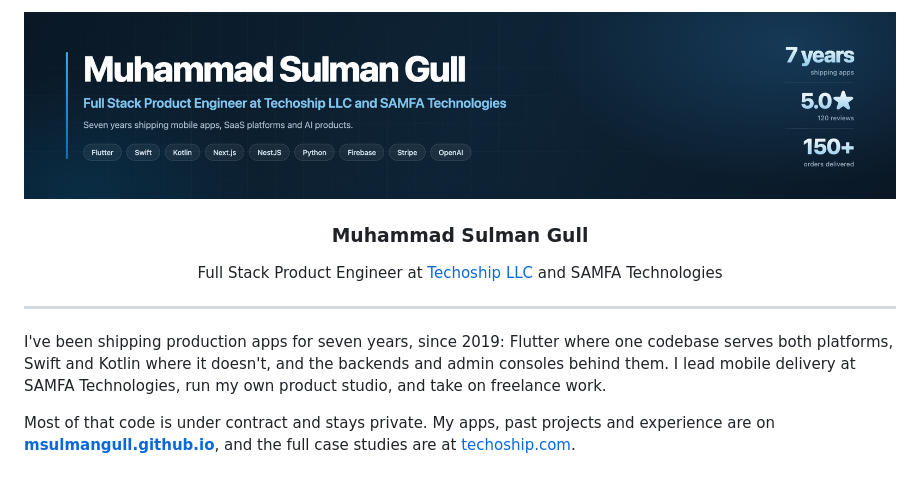
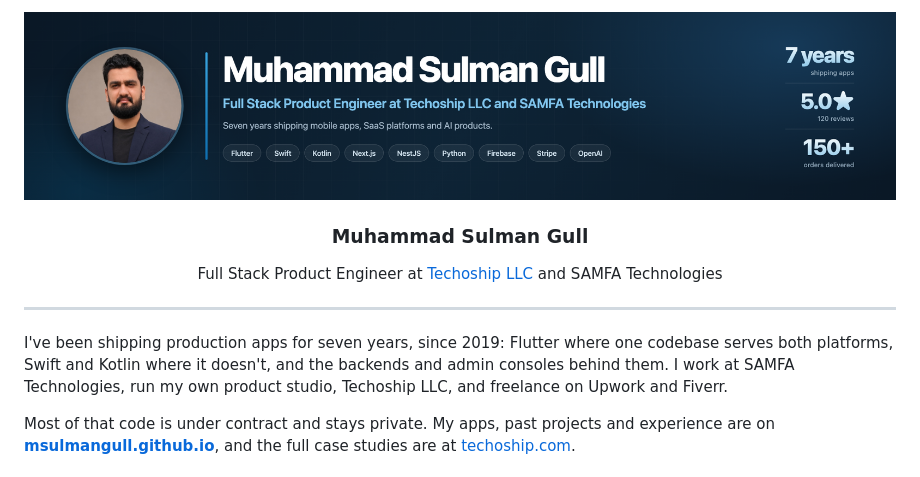
Before and after one commit to msulmangull/msulmangull, a Markdown page: README.md, the part around the change. Drawn GitHub-style; pictures changed too: banner.png.

Commit message:
Update profile bio and banner
Revise the README bio to mention Techoship LLC and freelance platforms, and refresh the profile banner.

```diff
--- a/README.md
+++ b/README.md
@@ -8,8 +8,8 @@
 ---
 
 I've been shipping production apps for seven years, since 2019: Flutter where one codebase serves both platforms, Swift and
-Kotlin where it doesn't, and the backends and admin consoles behind them. I lead mobile delivery at SAMFA
-Technologies, run my own product studio, and take on freelance work.
+Kotlin where it doesn't, and the backends and admin consoles behind them. I work at SAMFA
+Technologies, run my own product studio, Techoship LLC, and freelance on Upwork and Fiverr.
 
 Most of that code is under contract and stays private. My apps, past projects and experience are on
 **[msulmangull.github.io](https://msulmangull.github.io)**, and the full case studies are at
```
